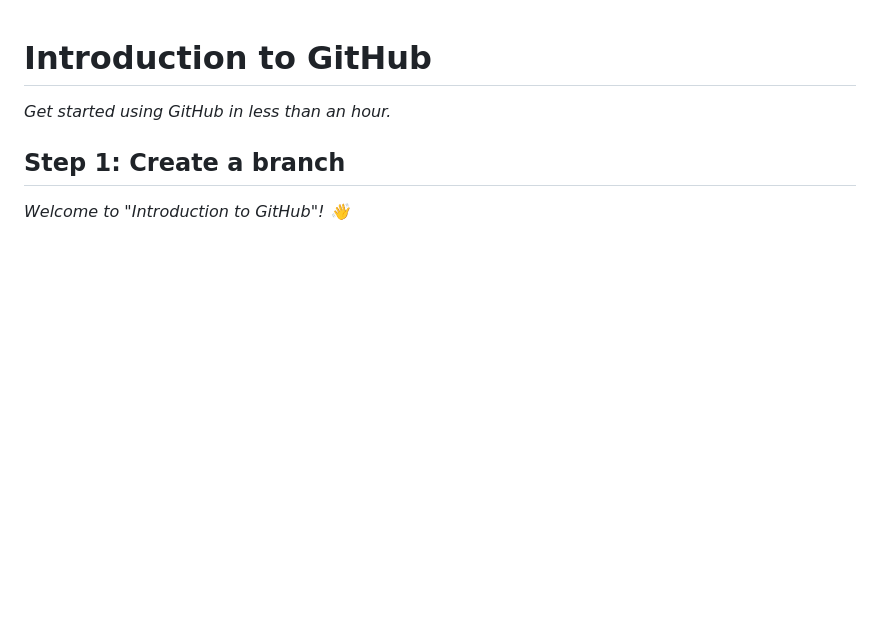
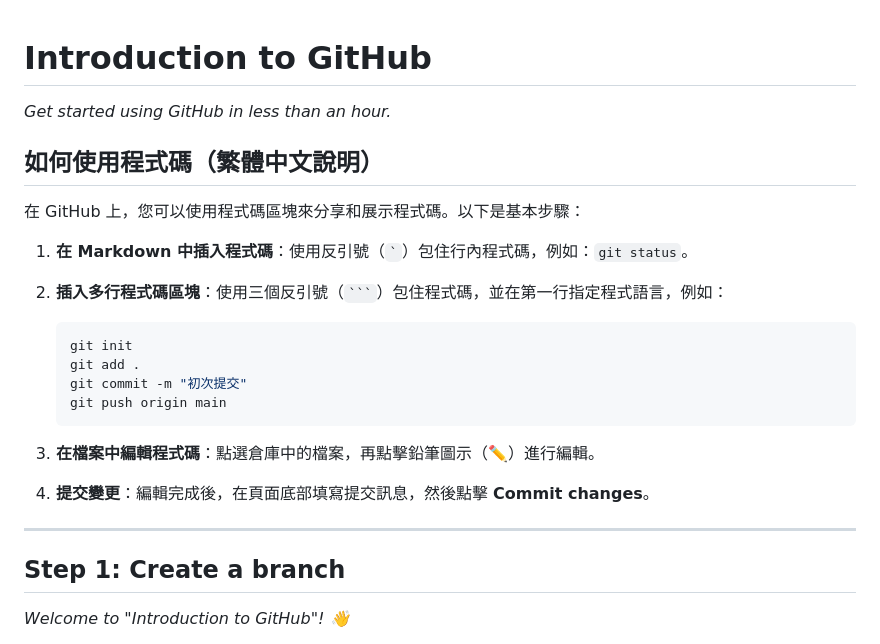
Before and after one commit to kingspachi/skills-introduction-to-github, a Markdown page: README.md, the part around the change. Drawn GitHub-style; blank space fills up the shorter version.

Commit message:
Add Traditional Chinese instructions for using code
https://claude.ai/code/session_013zkUPFzHyy2yFHLrvXsjKF

````diff
--- a/README.md
+++ b/README.md
@@ -20,6 +20,25 @@ _Get started using GitHub in less than an hour._
   Link to docs.github.com for further explanations.
   Encourage users to open new tabs for steps!
 -->
+
+## 如何使用程式碼（繁體中文說明）
+
+在 GitHub 上，您可以使用程式碼區塊來分享和展示程式碼。以下是基本步驟：
+
+1. **在 Markdown 中插入程式碼**：使用反引號（`` ` ``）包住行內程式碼，例如：`git status`。
+2. **插入多行程式碼區塊**：使用三個反引號（` ``` `）包住程式碼，並在第一行指定程式語言，例如：
+
+   ```bash
+   git init
+   git add .
+   git commit -m "初次提交"
+   git push origin main
+   ```
+
+3. **在檔案中編輯程式碼**：點選倉庫中的檔案，再點擊鉛筆圖示（✏️）進行編輯。
+4. **提交變更**：編輯完成後，在頁面底部填寫提交訊息，然後點擊 **Commit changes**。
+
+---
 
 ## Step 1: Create a branch
 
````
